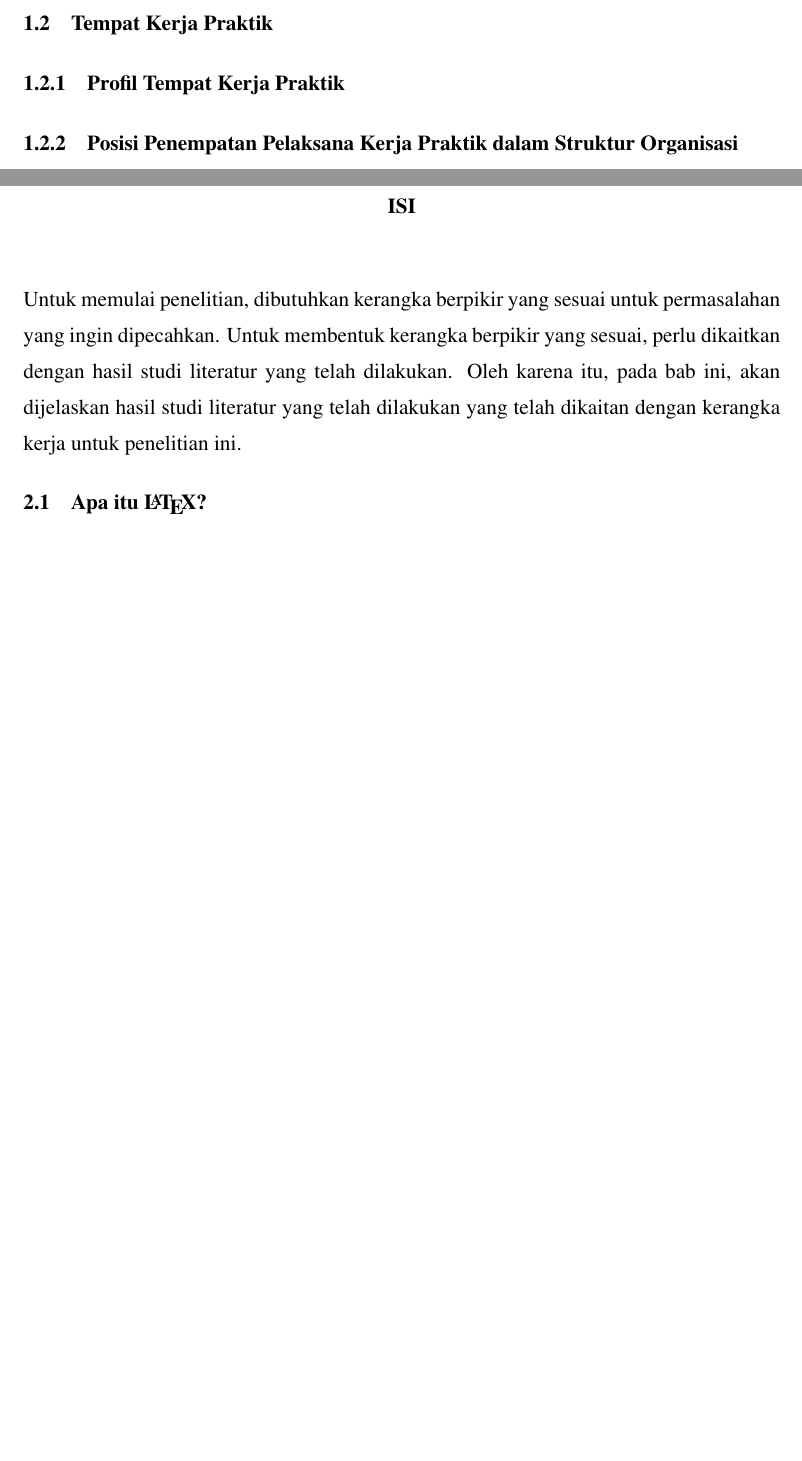
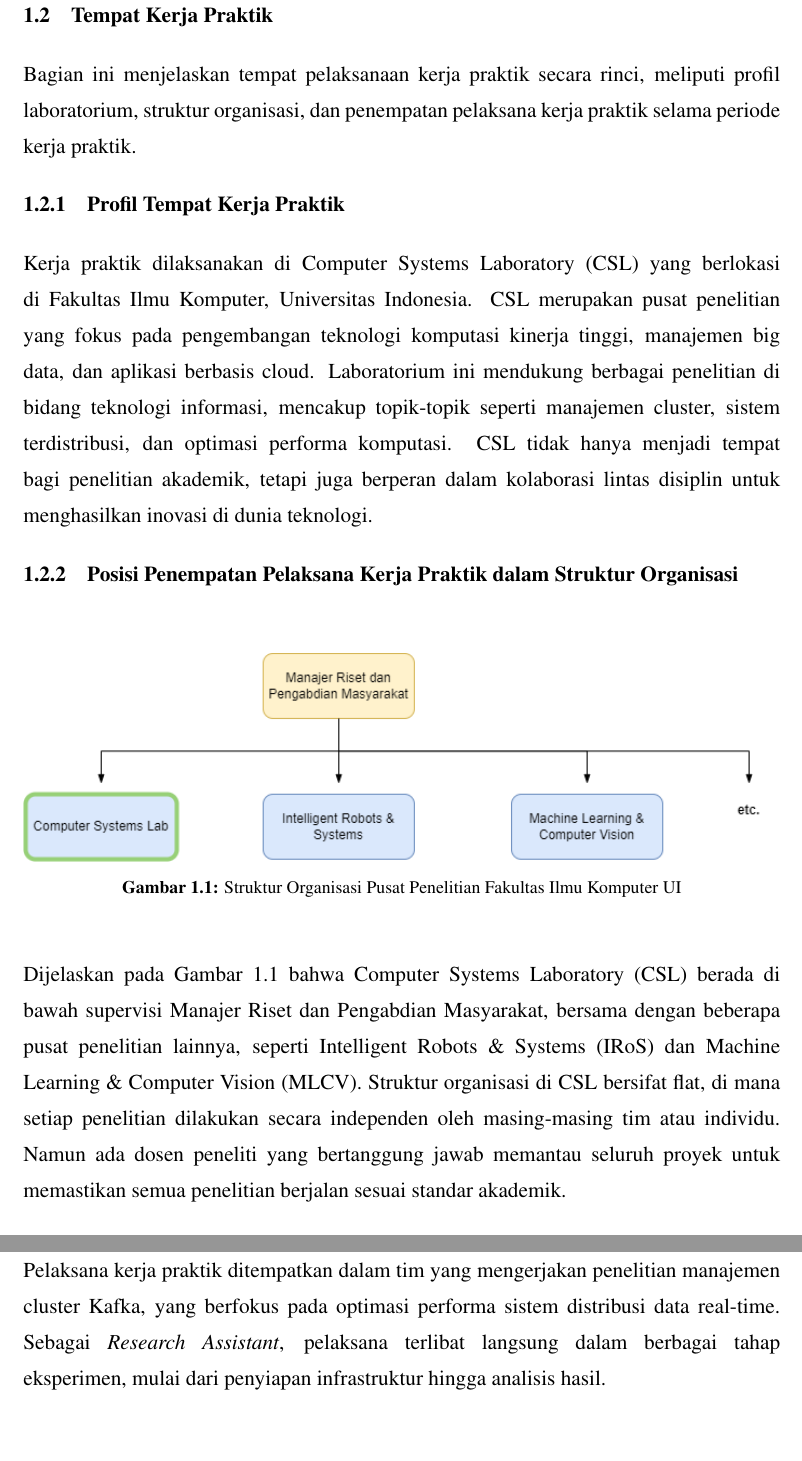
Before and after one commit to bryan-ilman-on-github/laporan-kerja-praktik, a LaTeX thesis (laporan.tex, which reads src/01-body/bab1.tex, src/01-body/bab2.tex): two parts of pages 15 and 17 of 54 before the commit and two parts of pages 16 and 17 of 56 after it, joined at a grey line, cut so that both start at the same text, the shorter picture padded with empty space. Compiled offline with pdfLaTeX.

Commit message:
BAB 1 done

```diff
--- a/src/01-body/bab1.tex
+++ b/src/01-body/bab1.tex
@@ -5,4 +14,27 @@
 
 \section{Tempat Kerja Praktik}
+\label{sec:tempat}
+
+Bagian ini menjelaskan tempat pelaksanaan kerja praktik secara rinci, meliputi profil laboratorium, struktur organisasi, dan penempatan pelaksana kerja praktik selama periode kerja praktik.
+
 \subsection{Profil Tempat Kerja Praktik}
+\label{sec:profil}
+
+Kerja praktik dilaksanakan di Computer Systems Laboratory (CSL) yang berlokasi di Fakultas Ilmu Komputer, Universitas Indonesia. CSL merupakan pusat penelitian yang fokus pada pengembangan teknologi komputasi kinerja tinggi, manajemen big data, dan aplikasi berbasis cloud. Laboratorium ini mendukung berbagai penelitian di bidang teknologi informasi, mencakup topik-topik seperti manajemen cluster, sistem terdistribusi, dan optimasi performa komputasi. CSL tidak hanya menjadi tempat bagi penelitian akademik, tetapi juga berperan dalam kolaborasi lintas disiplin untuk menghasilkan inovasi di dunia teknologi.
+
 \subsection{Posisi Penempatan Pelaksana Kerja Praktik dalam Struktur Organisasi}
+\label{sec:posisi}
+
+\vspace*{0.8cm}
+
+\begin{figure}
+	\centering
+	\includegraphics[width=1\textwidth]
+	{assets/pics/pacil-org.png}
+	\caption{Struktur Organisasi Pusat Penelitian Fakultas Ilmu Komputer UI}
+	\label{fig:pacil-org}
+\end{figure}
+
+Dijelaskan pada \pic~\ref{fig:pacil-org} bahwa Computer Systems Laboratory (CSL) berada di bawah supervisi Manajer Riset dan Pengabdian Masyarakat, bersama dengan beberapa pusat penelitian lainnya, seperti Intelligent Robots \& Systems (IRoS) dan Machine Learning \& Computer Vision (MLCV). Struktur organisasi di CSL bersifat flat, di mana setiap penelitian dilakukan secara independen oleh masing-masing tim atau individu. Namun ada dosen peneliti yang bertanggung jawab memantau seluruh proyek untuk memastikan semua penelitian berjalan sesuai standar akademik.
+
+Pelaksana kerja praktik ditempatkan dalam tim yang mengerjakan penelitian manajemen cluster Kafka, yang berfokus pada optimasi performa sistem distribusi data real-time. Sebagai \textit{Research Assistant}, pelaksana terlibat langsung dalam berbagai tahap eksperimen, mulai dari penyiapan infrastruktur hingga analisis hasil.
--- a/src/01-body/bab2.tex
+++ b/src/01-body/bab2.tex
@@ -1,7 +1,2 @@
-%-----------------------------------------------------------------------------%
 \chapter{\babDua}
 \label{bab:2}
-%-----------------------------------------------------------------------------%
-Untuk memulai penelitian, dibutuhkan kerangka berpikir yang sesuai untuk permasalahan yang ingin dipecahkan.
-Untuk membentuk kerangka berpikir yang sesuai, perlu dikaitkan dengan hasil studi literatur yang telah dilakukan.
-Oleh karena itu, pada bab ini, akan dijelaskan hasil studi literatur yang telah dilakukan yang telah dikaitan dengan kerangka kerja untuk penelitian ini.
@@ -11,11 +8,5 @@ Oleh karena itu, pada bab ini, akan dijelaskan hasil studi literatur yang telah
-\section{Apa itu \latex?}
-\label{sec:latex}
-%-----------------------------------------------------------------------------%
-
-%-----------------------------------------------------------------------------%
 \subsection{\latex~Secara Singkat}
 \label{sec:latexBrief}
-%-----------------------------------------------------------------------------%
 Berdasarkan \cite{latex:intro}: \\
 \begin{tabular}{| p{13cm} |}
 	\hline
```
Also changed, not shown: assets/pics/pacil-org.png (added), laporan.pdf, src/01-body/bab1.tex (9 more changed lines), src/01-body/bab2.tex (22 more changed lines), 17 other files.
